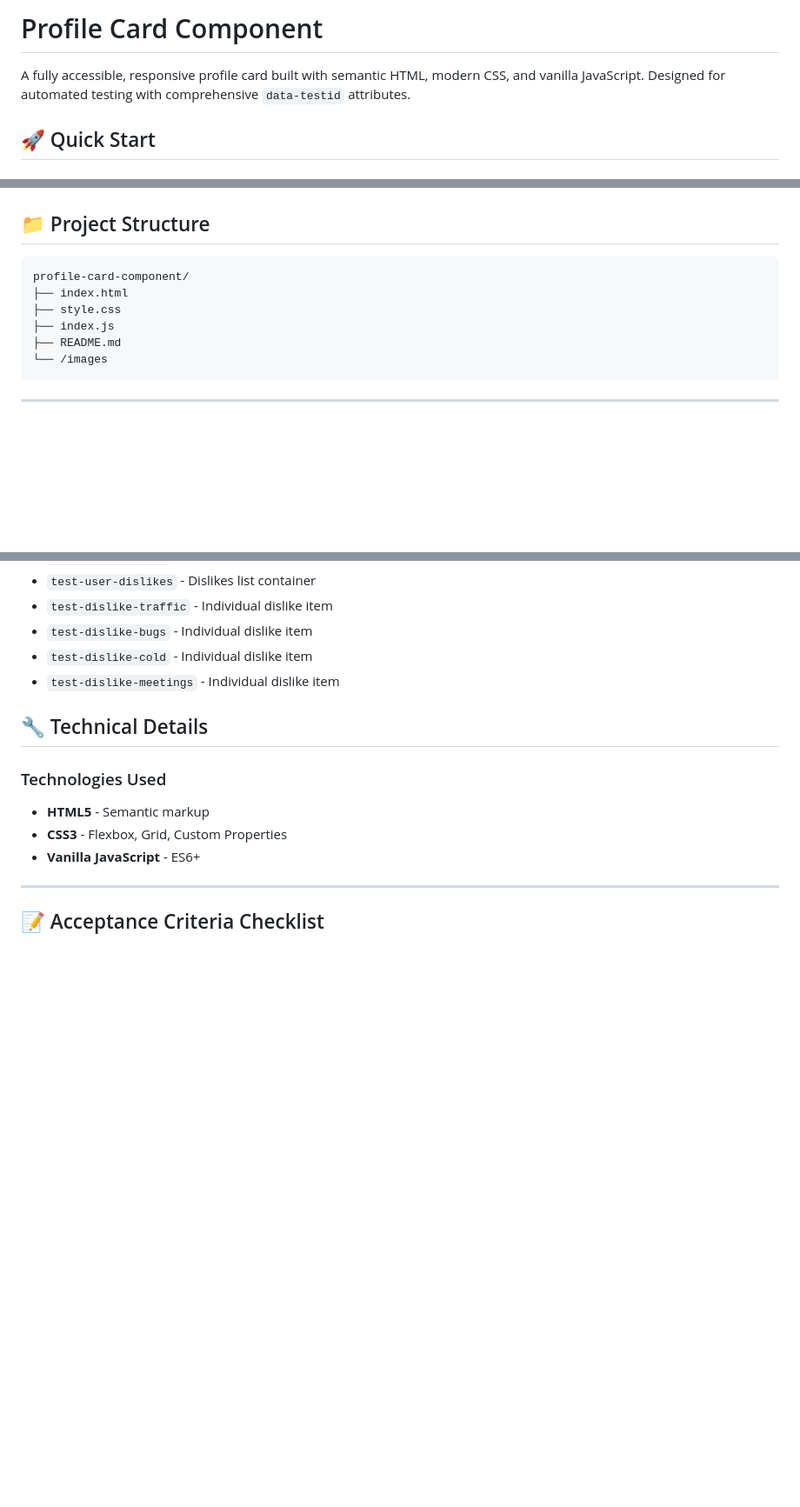
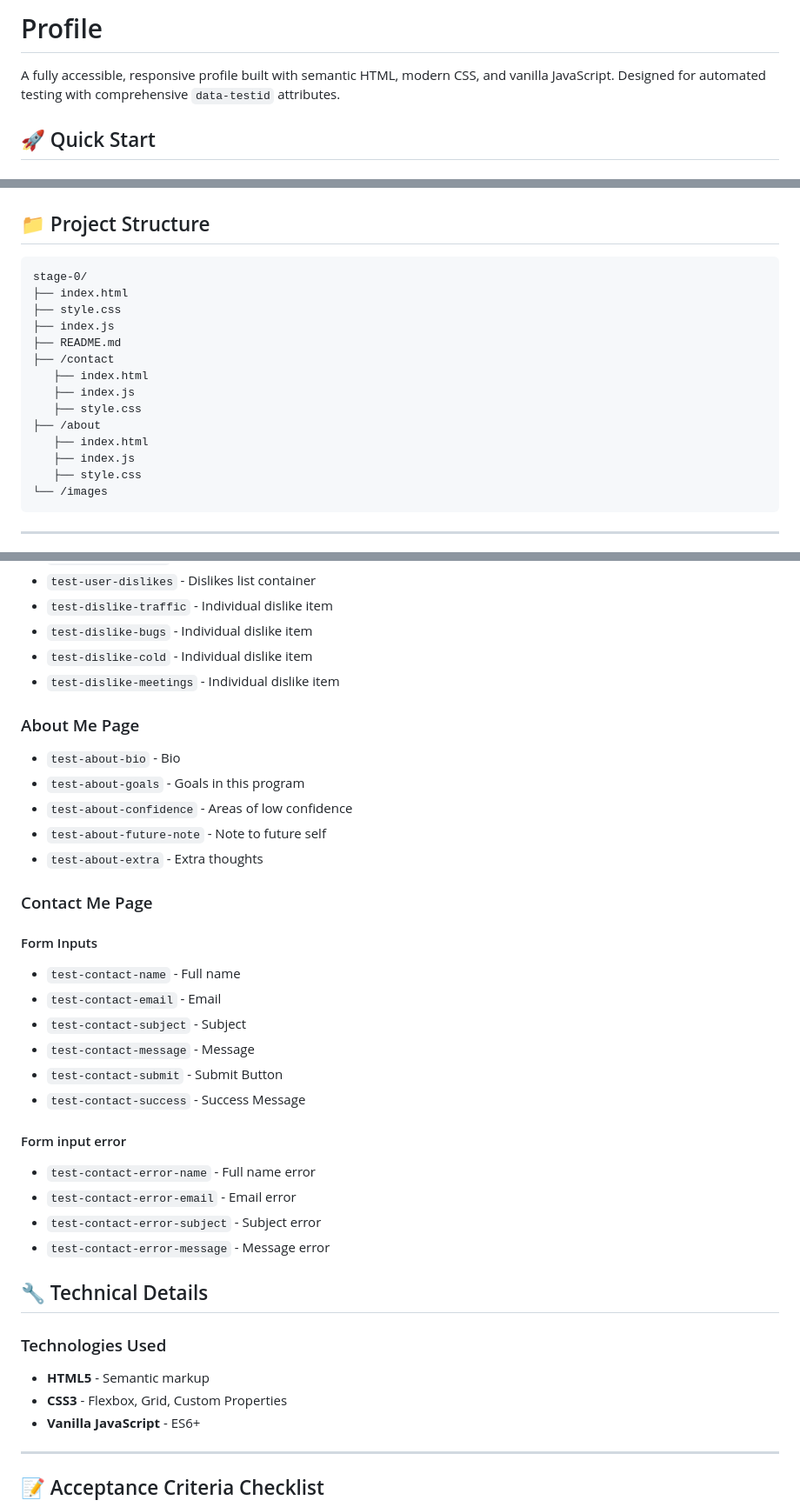
Before and after one commit to Mahmud1087/HNG13, a Markdown page: stage-0/README.md, 3 parts joined by grey strips. Shown at 87% size. Drawn GitHub-style; blank space fills up the shorter version.

````diff
--- a/stage-0/README.md
+++ b/stage-0/README.md
@@ -1,6 +1,6 @@
-# Profile Card Component
+# Profile
 
-A fully accessible, responsive profile card built with semantic HTML, modern CSS, and vanilla JavaScript. Designed for automated testing with comprehensive `data-testid` attributes.
+A fully accessible, responsive profile built with semantic HTML, modern CSS, and vanilla JavaScript. Designed for automated testing with comprehensive `data-testid` attributes.
 
 ## 🚀 Quick Start
 
@@ -39,11 +39,19 @@ A fully accessible, responsive profile card built with semantic HTML, modern CSS
 ## 📁 Project Structure
 
 ```
-profile-card-component/
+stage-0/
 ├── index.html
 ├── style.css
 ├── index.js
 ├── README.md
+├── /contact
+   ├── index.html
+   ├── index.js
+   ├── style.css
+├── /about
+   ├── index.html
+   ├── index.js
+   ├── style.css
 └── /images
 ```
 
@@ -126,6 +136,32 @@ All interactive and key elements include `data-testid` attributes for automated
 - `test-dislike-bugs` - Individual dislike item
 - `test-dislike-cold` - Individual dislike item
 - `test-dislike-meetings` - Individual dislike item
+
+### About Me Page
+
+- `test-about-bio` - Bio
+- `test-about-goals` - Goals in this program
+- `test-about-confidence` - Areas of low confidence
+- `test-about-future-note` - Note to future self
+- `test-about-extra` - Extra thoughts
+
+### Contact Me Page
+
+#### Form Inputs
+
+- `test-contact-name` - Full name
+- `test-contact-email` - Email
+- `test-contact-subject` - Subject
+- `test-contact-message` - Message
+- `test-contact-submit` - Submit Button
+- `test-contact-success` - Success Message
+
+#### Form input error
+
+- `test-contact-error-name` - Full name error
+- `test-contact-error-email` - Email error
+- `test-contact-error-subject` - Subject error
+- `test-contact-error-message` - Message error
 
 ## 🔧 Technical Details
 
````
Also changed, not shown: other parts of stage-0/README.md (+2 -0 lines).
